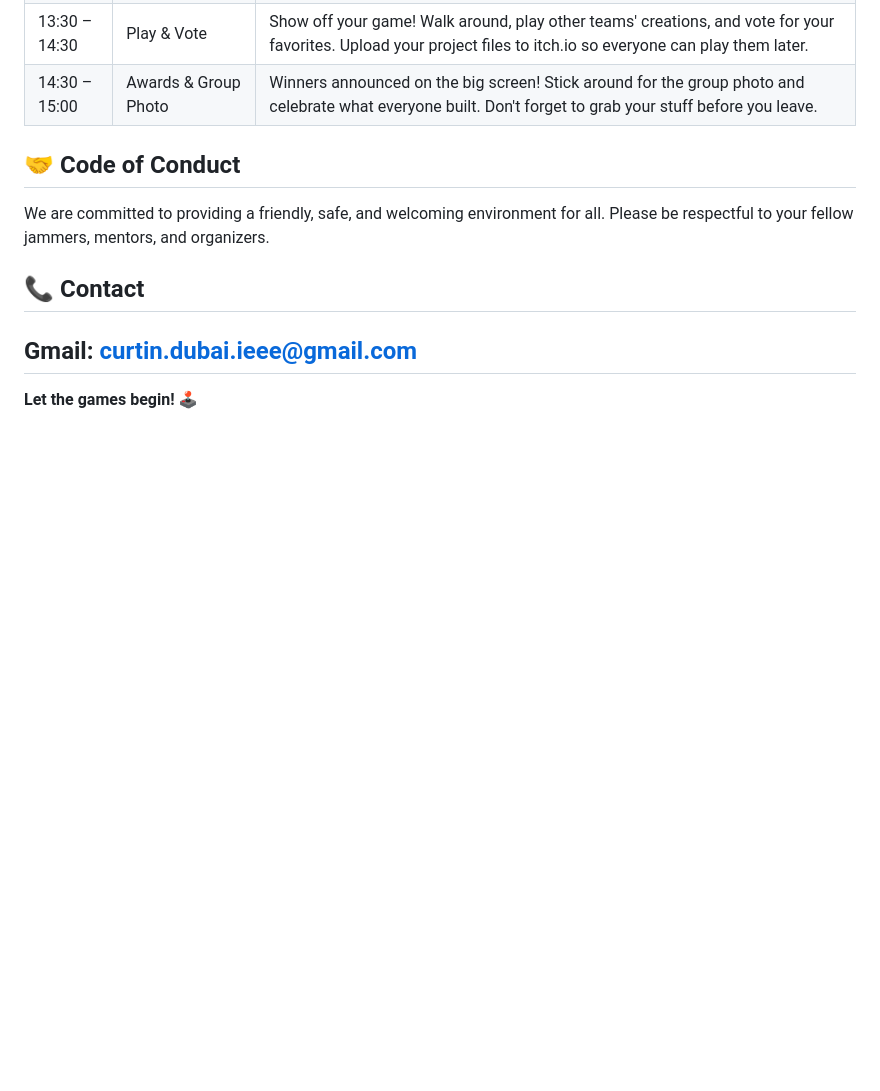
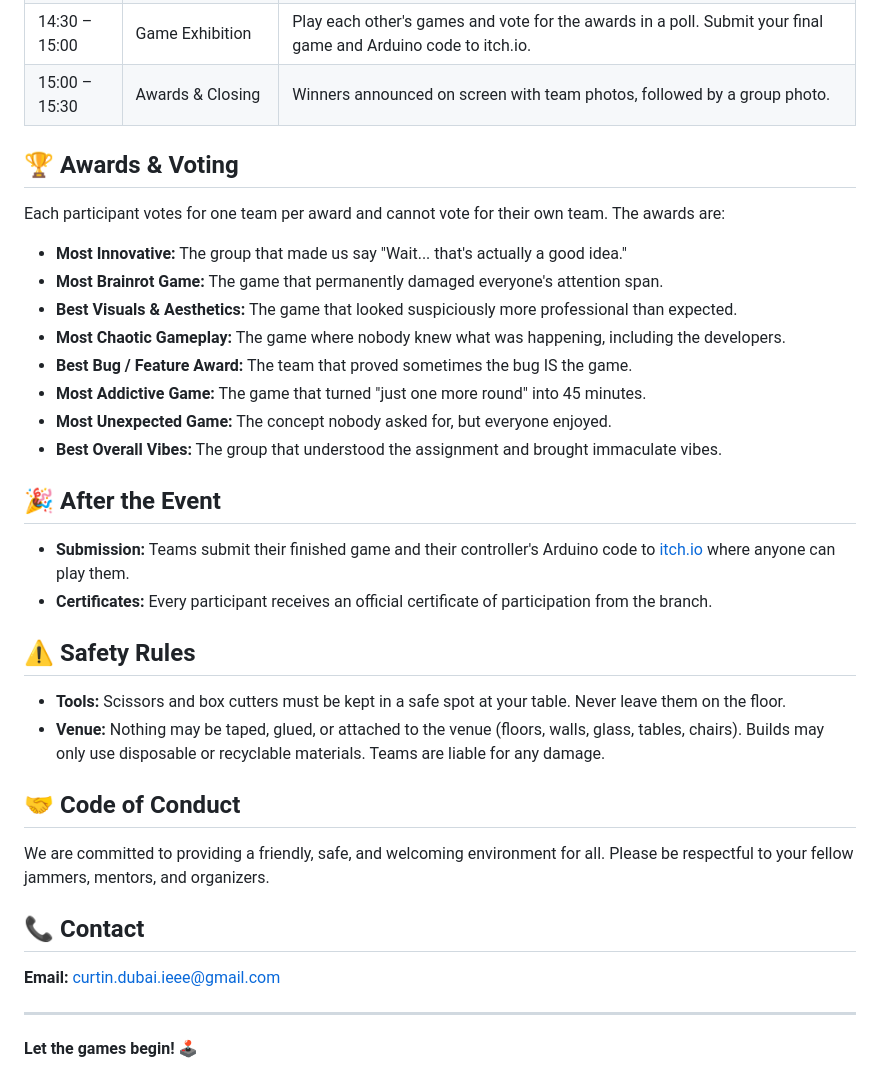
Before and after one commit to IEEEcurtin/IEEE---Day-Game-Jam, a Markdown page: README.md, the part around one of its changes. Drawn GitHub-style; blank space fills up the shorter version.

```diff
--- a/README.md
+++ b/README.md
@@ -71,21 +78,42 @@ To make the most of your time at the jam, please do the following before you arr
     </tr>
     <tr>
-      <td style="padding: 12px; border: 3px solid #2c4390; color: #ffd23f; white-space: nowrap;">13:30 – 14:30</td>
-      <td style="padding: 12px; border: 3px solid #2c4390; color: #4cd04c; font-weight: bold;">Play &amp; Vote</td>
-      <td style="padding: 12px; border: 3px solid #2c4390;">Show off your game! Walk around, play other teams' creations, and vote for your favorites. Upload your project files to itch.io so everyone can play them later.</td>
+      <td style="padding: 12px; border: 3px solid #2c4390; color: #ffd23f; white-space: nowrap;">14:30 – 15:00</td>
+      <td style="padding: 12px; border: 3px solid #2c4390; color: #4cd04c; font-weight: bold;">Game Exhibition</td>
+      <td style="padding: 12px; border: 3px solid #2c4390;">Play each other's games and vote for the awards in a poll. Submit your final game and Arduino code to itch.io.</td>
     </tr>
     <tr style="background-color: #0d1a3d;">
-      <td style="padding: 12px; border: 3px solid #2c4390; color: #ffd23f; white-space: nowrap;">14:30 – 15:00</td>
-      <td style="padding: 12px; border: 3px solid #2c4390; color: #4cd04c; font-weight: bold;">Awards &amp; Group Photo</td>
-      <td style="padding: 12px; border: 3px solid #2c4390;">Winners announced on the big screen! Stick around for the group photo and celebrate what everyone built. Don't forget to grab your stuff before you leave.</td>
+      <td style="padding: 12px; border: 3px solid #2c4390; color: #ffd23f; white-space: nowrap;">15:00 – 15:30</td>
+      <td style="padding: 12px; border: 3px solid #2c4390; color: #4cd04c; font-weight: bold;">Awards &amp; Closing</td>
+      <td style="padding: 12px; border: 3px solid #2c4390;">Winners announced on screen with team photos, followed by a group photo.</td>
     </tr>
   </tbody>
 </table>
+
+## 🏆 Awards & Voting
+Each participant votes for one team per award and cannot vote for their own team. The awards are:
+
+* **Most Innovative:** The group that made us say "Wait... that's actually a good idea."
+* **Most Brainrot Game:** The game that permanently damaged everyone's attention span.
+* **Best Visuals & Aesthetics:** The game that looked suspiciously more professional than expected.
+* **Most Chaotic Gameplay:** The game where nobody knew what was happening, including the developers.
+* **Best Bug / Feature Award:** The team that proved sometimes the bug IS the game.
+* **Most Addictive Game:** The game that turned "just one more round" into 45 minutes.
+* **Most Unexpected Game:** The concept nobody asked for, but everyone enjoyed.
+* **Best Overall Vibes:** The group that understood the assignment and brought immaculate vibes.
+
+## 🎉 After the Event
+* **Submission:** Teams submit their finished game and their controller's Arduino code to [itch.io](https://itch.io) where anyone can play them.
+* **Certificates:** Every participant receives an official certificate of participation from the branch.
+
+## ⚠️ Safety Rules
+* **Tools:** Scissors and box cutters must be kept in a safe spot at your table. Never leave them on the floor.
+* **Venue:** Nothing may be taped, glued, or attached to the venue (floors, walls, glass, tables, chairs). Builds may only use disposable or recyclable materials. Teams are liable for any damage.
 
 ## 🤝 Code of Conduct
 We are committed to providing a friendly, safe, and welcoming environment for all. Please be respectful to your fellow jammers, mentors, and organizers.
 
 ## 📞 Contact
-Gmail: curtin.dubai.ieee@gmail.com
+**Email:** curtin.dubai.ieee@gmail.com
+
 ---
 **Let the games begin!** 🕹️
```
Also changed, not shown: other parts of README.md (+39 -32 lines).
